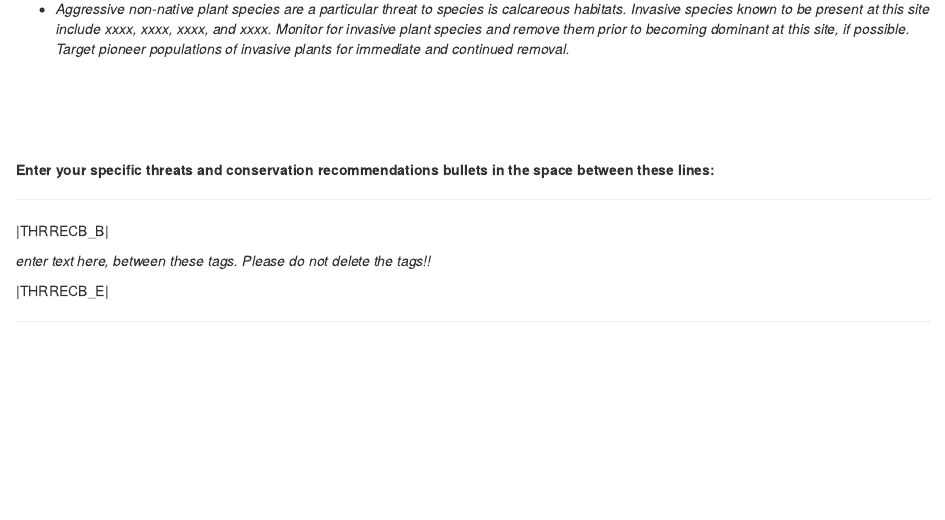
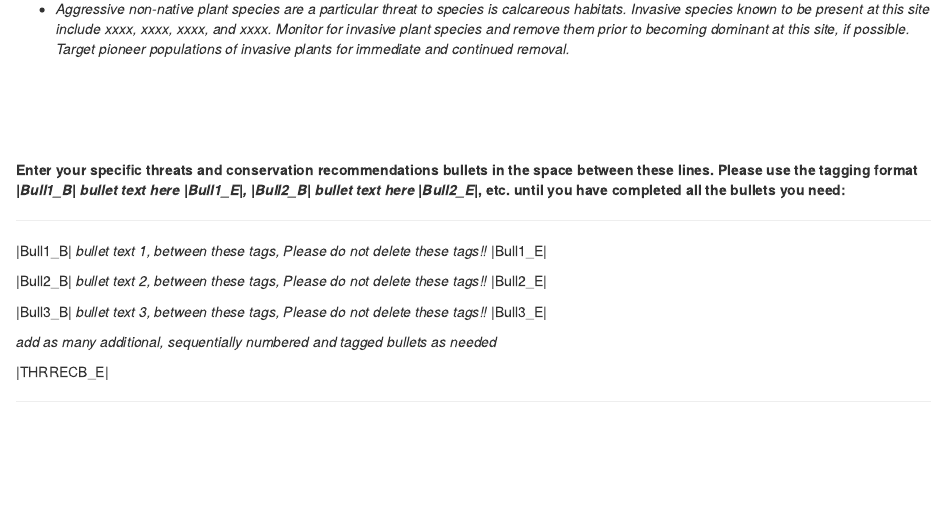
Before and after one commit to PNHP/NHA_newTemplate, an R Markdown document (NHAREport_part1v2.Rmd): the page in a window 1100 px wide, from 2700 px down. Rendered offline with R 4.5, knitr and Pandoc, with nearby package versions; drawn as R Markdown's standard HTML page in place of the format the file asks for; some code elsewhere in the file could not run offline; common packages that the code uses without loading them are loaded.

Commit message:
code edits continue

```diff
--- a/NHAREport_part1v2.Rmd
+++ b/NHAREport_part1v2.Rmd
@@ -112,12 +112,17 @@ Secondly, this section will contain a bulleted list of known conservation issues
 
 <br><br><br><br>
 
-**Enter your specific threats and conservation recommendations bullets in the space between these lines:**
+**Enter your specific threats and conservation recommendations bullets in the space between these lines. Please use the tagging format *|Bull1_B| bullet text here |Bull1_E|, |Bull2_B| bullet text here |Bull2_E|*, etc. until you have completed all the bullets you need:**
 
 ***
-|THRRECB_B|
+|Bull1_B| *bullet text 1, between these tags, Please do not delete these tags!!* |Bull1_E|
 
-*enter text here, between these tags. Please do not delete the tags!!*
+|Bull2_B| *bullet text 2, between these tags, Please do not delete these tags!!* |Bull2_E|
+
+|Bull3_B| *bullet text 3, between these tags, Please do not delete these tags!!* |Bull3_E|
+
+*add as many additional, sequentially numbered and tagged bullets as needed*
+
 
 |THRRECB_E|
 
```
Also changed, not shown: NHAREport_part1v2.Rmd (4 more changed lines), 1 other file.
